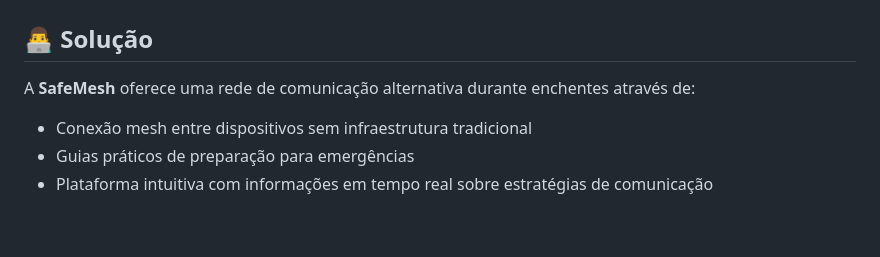
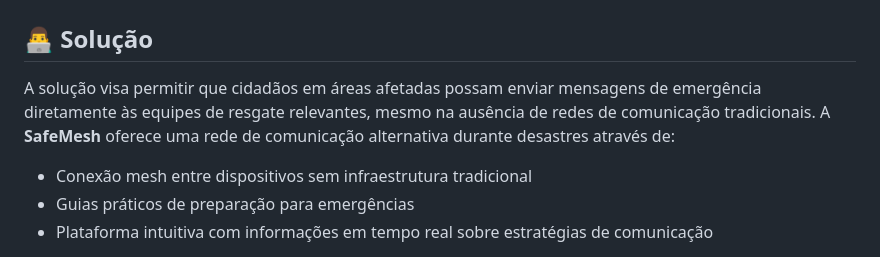
Before and after one commit to SafeMesh/SafeMesh, a Markdown page: README.md, the part around the change. GitHub-like rendering; blank space fills up the shorter version.

```diff
--- a/README.md
+++ b/README.md
@@ -5,7 +5,7 @@
 # SafeMesh - Rede Mesh para Emergências
 
 ## 👨‍💻 Solução
-A **SafeMesh** oferece uma rede de comunicação alternativa durante enchentes através de:
+A solução visa permitir que cidadãos em áreas afetadas possam enviar mensagens de emergência diretamente às equipes de resgate relevantes, mesmo na ausência de redes de comunicação tradicionais. A **SafeMesh** oferece uma rede de comunicação alternativa durante desastres através de:
 - Conexão mesh entre dispositivos sem infraestrutura tradicional
 - Guias práticos de preparação para emergências
 - Plataforma intuitiva com informações em tempo real sobre estratégias de comunicação
```
